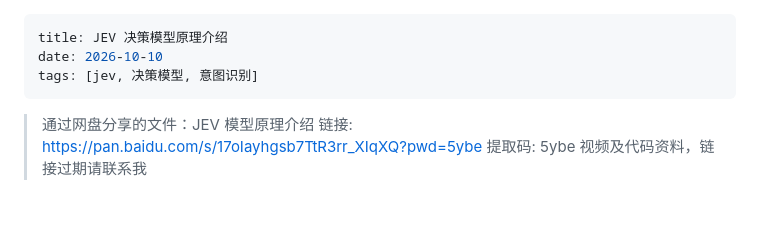
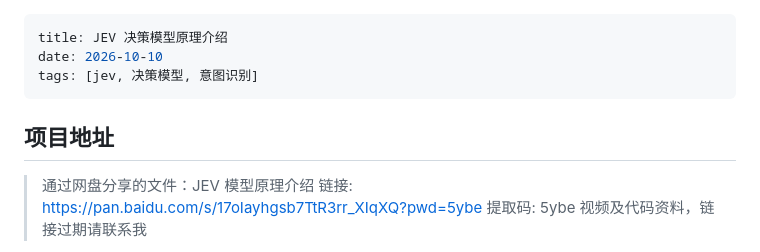
Before and after one commit to cjblog/cjblog.github.io, a Markdown page: drafts/posts/jev-model-intro.md, the part around the change. GitHub-like rendering; blank space fills up the shorter version.

Commit message:
修改格式

```diff
--- a/drafts/posts/jev-model-intro.md
+++ b/drafts/posts/jev-model-intro.md
@@ -4,6 +4,7 @@ date: 2026-10-10
 tags: [jev, 决策模型, 意图识别]
 ---
 
+## 项目地址
 
 > 通过网盘分享的文件：JEV 模型原理介绍
 > 链接: https://pan.baidu.com/s/17oIayhgsb7TtR3rr_XIqXQ?pwd=5ybe 提取码: 5ybe
```
Also changed, not shown: 1 other file.
